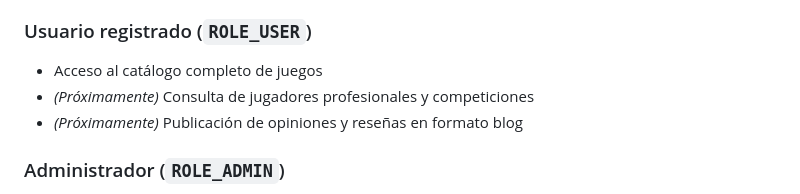
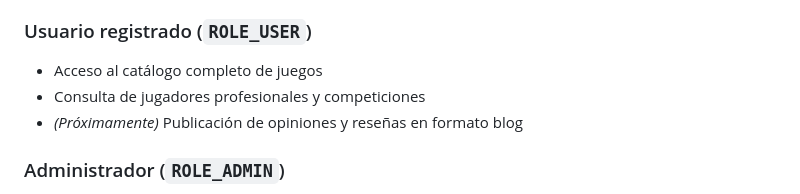
Before and after one commit to sergipm6/GamePedia, a Markdown page: README.md, the part around the change. Drawn GitHub-style.

Commit message:
Correción del README

```diff
--- a/README.md
+++ b/README.md
@@ -18,7 +18,7 @@ GamePedia es una aplicación web desarrollada con **Spring Boot** que permite co
 
 ### Usuario registrado (`ROLE_USER`)
 - Acceso al catálogo completo de juegos
-- *(Próximamente)* Consulta de jugadores profesionales y competiciones
+- Consulta de jugadores profesionales y competiciones
 - *(Próximamente)* Publicación de opiniones y reseñas en formato blog
 
 ### Administrador (`ROLE_ADMIN`)
```
